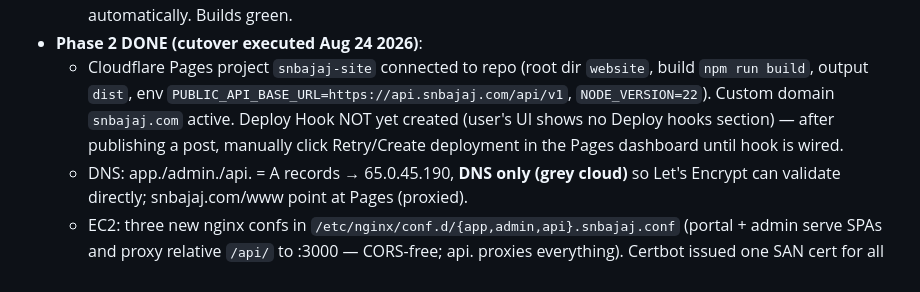
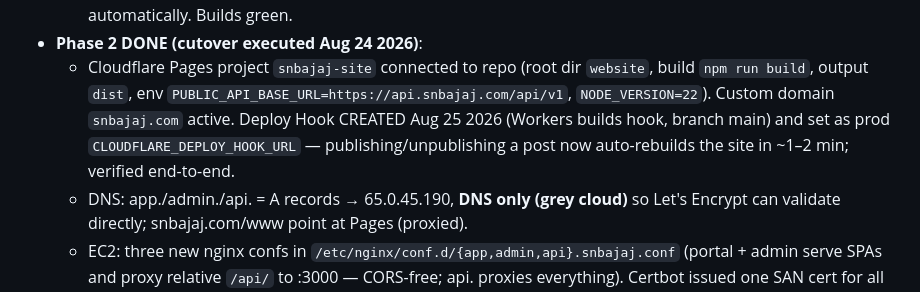
Before and after one commit to anirudhlohiya/caSanjayBajaj, a Markdown page: PROJECT_CONTEXT.md, the part around the change. Drawn GitHub-style.

Commit message:
docs: deploy hook wired and verified - blog publish auto-rebuilds site

```diff
--- a/PROJECT_CONTEXT.md
+++ b/PROJECT_CONTEXT.md
@@ -262,9 +262,9 @@ uses live in `website/public/images`; content fully migrated). SEO done: meta/OG
 - **Phase 2 DONE (cutover executed Aug 24 2026)**:
   - Cloudflare Pages project `snbajaj-site` connected to repo (root dir `website`,
     build `npm run build`, output `dist`, env `PUBLIC_API_BASE_URL=https://api.snbajaj.com/api/v1`,
-    `NODE_VERSION=22`). Custom domain `snbajaj.com` active. Deploy Hook NOT yet created
-    (user's UI shows no Deploy hooks section) — after publishing a post, manually click
-    Retry/Create deployment in the Pages dashboard until hook is wired.
+    `NODE_VERSION=22`). Custom domain `snbajaj.com` active. Deploy Hook CREATED Aug 25 2026
+    (Workers builds hook, branch main) and set as prod `CLOUDFLARE_DEPLOY_HOOK_URL` —
+    publishing/unpublishing a post now auto-rebuilds the site in ~1–2 min; verified end-to-end.
   - DNS: app./admin./api. = A records → 65.0.45.190, **DNS only (grey cloud)** so
     Let's Encrypt can validate directly; snbajaj.com/www point at Pages (proxied).
   - EC2: three new nginx confs in `/etc/nginx/conf.d/{app,admin,api}.snbajaj.conf`
```
